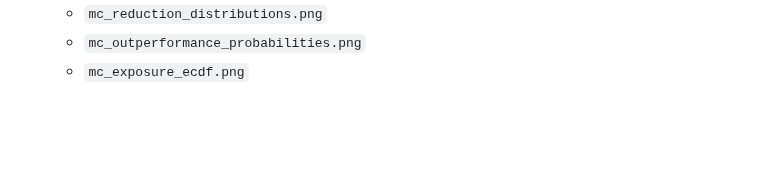
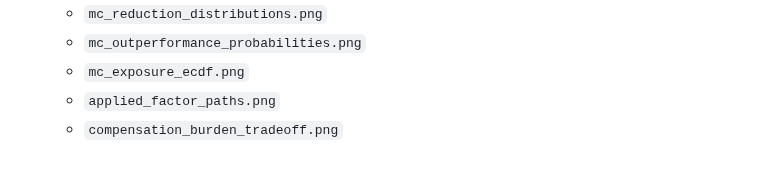
Before and after one commit to gavacharles/DAM_Adaptive_Governance_Paper, a Markdown page: README.md, the part around the change. Drawn GitHub-style; blank space fills up the shorter version.

Commit message:
Add missing persistence and compensation-burden visualisations

```diff
--- a/README.md
+++ b/README.md
@@ -79,3 +79,5 @@ Current run status (2026-08-12):
   - `mc_reduction_distributions.png`
   - `mc_outperformance_probabilities.png`
   - `mc_exposure_ecdf.png`
+  - `applied_factor_paths.png`
+  - `compensation_burden_tradeoff.png`
```
Also changed, not shown: manuscript/DAM_paper_draft.md (+8 -0 lines), results/figures/applied_factor_paths.png (added), results/figures/compensation_burden_tradeoff.png (added), 1 other file.
